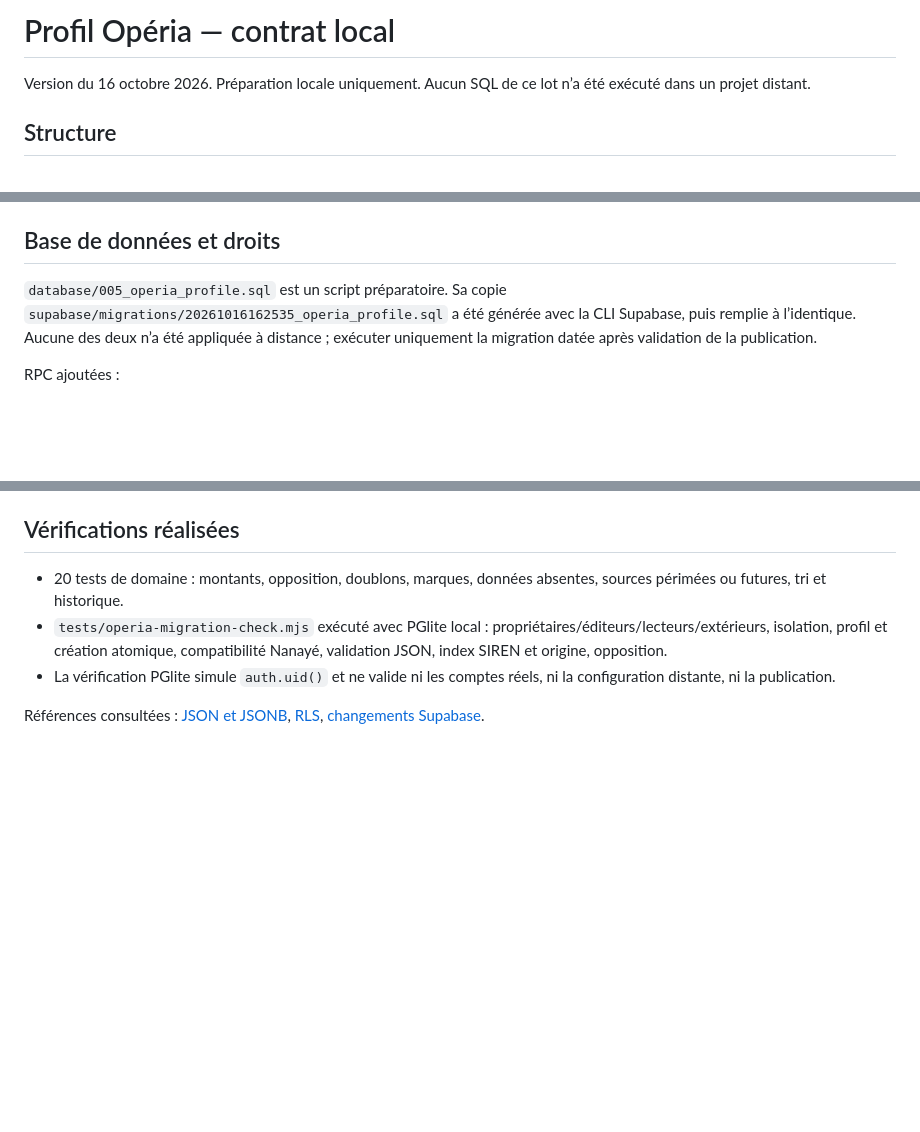
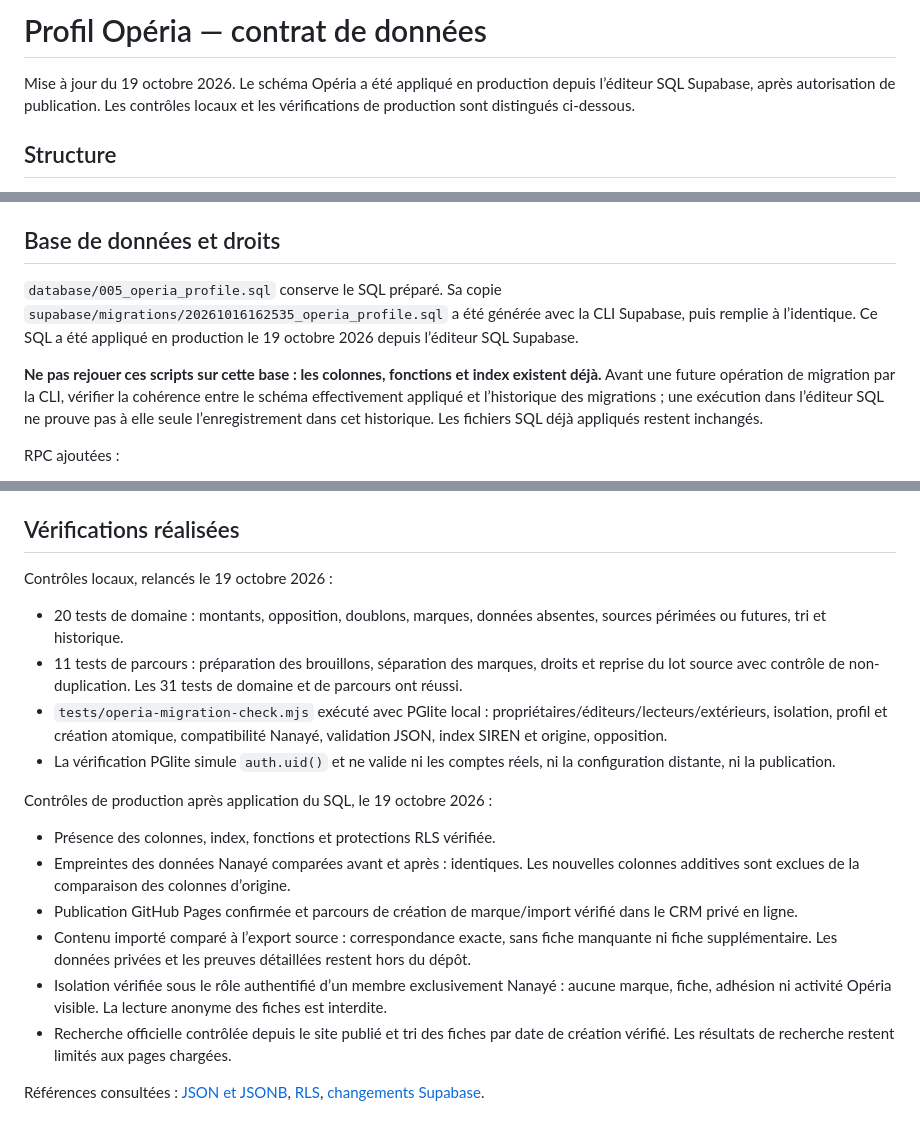
Before and after one commit to J-freaz/atelier-crm, a Markdown page: docs/OPERIA-DOMAIN.md, 3 parts joined by grey strips. Drawn GitHub-style; blank space fills up the shorter version.

Commit message:
Document verified Opéria deployment and migration status

```diff
--- a/docs/OPERIA-DOMAIN.md
+++ b/docs/OPERIA-DOMAIN.md
@@ -1,6 +1,6 @@
-# Profil Opéria — contrat local
+# Profil Opéria — contrat de données
 
-Version du 16 octobre 2026. Préparation locale uniquement. Aucun SQL de ce lot n’a été exécuté dans un projet distant.
+Mise à jour du 19 octobre 2026. Le schéma Opéria a été appliqué en production depuis l’éditeur SQL Supabase, après autorisation de publication. Les contrôles locaux et les vérifications de production sont distingués ci-dessous.
 
 ## Structure
 
@@ -37,7 +37,9 @@ L’ancien statut ambigu `Démo` devient `Démo réalisée` seulement en présen
 
 ## Base de données et droits
 
-`database/005_operia_profile.sql` est un script préparatoire. Sa copie `supabase/migrations/20261016162535_operia_profile.sql` a été générée avec la CLI Supabase, puis remplie à l’identique. Aucune des deux n’a été appliquée à distance ; exécuter uniquement la migration datée après validation de la publication.
+`database/005_operia_profile.sql` conserve le SQL préparé. Sa copie `supabase/migrations/20261016162535_operia_profile.sql` a été générée avec la CLI Supabase, puis remplie à l’identique. Ce SQL a été appliqué en production le 19 octobre 2026 depuis l’éditeur SQL Supabase.
+
+**Ne pas rejouer ces scripts sur cette base : les colonnes, fonctions et index existent déjà.** Avant une future opération de migration par la CLI, vérifier la cohérence entre le schéma effectivement appliqué et l’historique des migrations ; une exécution dans l’éditeur SQL ne prouve pas à elle seule l’enregistrement dans cet historique. Les fichiers SQL déjà appliqués restent inchangés.
 
 RPC ajoutées :
 
@@ -48,8 +50,20 @@ Les points d’entrée publics utilisent `security invoker`, les écritures priv
 
 ## Vérifications réalisées
 
+Contrôles locaux, relancés le 19 octobre 2026 :
+
 - 20 tests de domaine : montants, opposition, doublons, marques, données absentes, sources périmées ou futures, tri et historique.
+- 11 tests de parcours : préparation des brouillons, séparation des marques, droits et reprise du lot source avec contrôle de non-duplication. Les 31 tests de domaine et de parcours ont réussi.
 - `tests/operia-migration-check.mjs` exécuté avec PGlite local : propriétaires/éditeurs/lecteurs/extérieurs, isolation, profil et création atomique, compatibilité Nanayé, validation JSON, index SIREN et origine, opposition.
 - La vérification PGlite simule `auth.uid()` et ne valide ni les comptes réels, ni la configuration distante, ni la publication.
 
+Contrôles de production après application du SQL, le 19 octobre 2026 :
+
+- Présence des colonnes, index, fonctions et protections RLS vérifiée.
+- Empreintes des données Nanayé comparées avant et après : identiques. Les nouvelles colonnes additives sont exclues de la comparaison des colonnes d’origine.
+- Publication GitHub Pages confirmée et parcours de création de marque/import vérifié dans le CRM privé en ligne.
+- Contenu importé comparé à l’export source : correspondance exacte, sans fiche manquante ni fiche supplémentaire. Les données privées et les preuves détaillées restent hors du dépôt.
+- Isolation vérifiée sous le rôle authentifié d’un membre exclusivement Nanayé : aucune marque, fiche, adhésion ni activité Opéria visible. La lecture anonyme des fiches est interdite.
+- Recherche officielle contrôlée depuis le site publié et tri des fiches par date de création vérifié. Les résultats de recherche restent limités aux pages chargées.
+
 Références consultées : [JSON et JSONB](https://supabase.com/docs/guides/database/json), [RLS](https://supabase.com/docs/guides/database/postgres/row-level-security), [changements Supabase](https://supabase.com/changelog).
```
